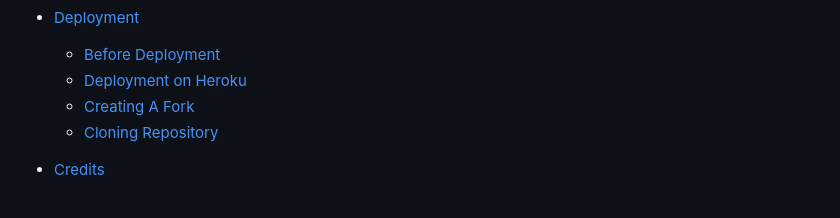
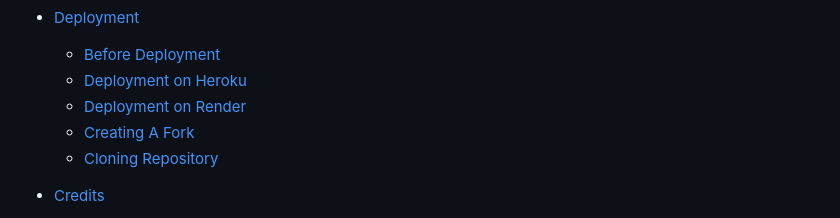
Before and after one commit to sari-rahul/Studen-Study-Portal, a Markdown page: README.md, the part around the change. Rendered like a GitHub page.

```diff
--- a/README.md
+++ b/README.md
@@ -62,6 +62,7 @@ Student Study Portal is a full stack project which allows the students to create
 -   [Deployment](#deployment)
     -   [Before Deployment](#before-deployment)
     -   [Deployment on Heroku](#deployment-on-heroku)
+    -   [Deployment on Render](#deployment-on-render)
     -   [Creating A Fork](#creating-a-fork)
     -   [Cloning Repository](#cloning-repository)
 -   [Credits](#credits)
```
